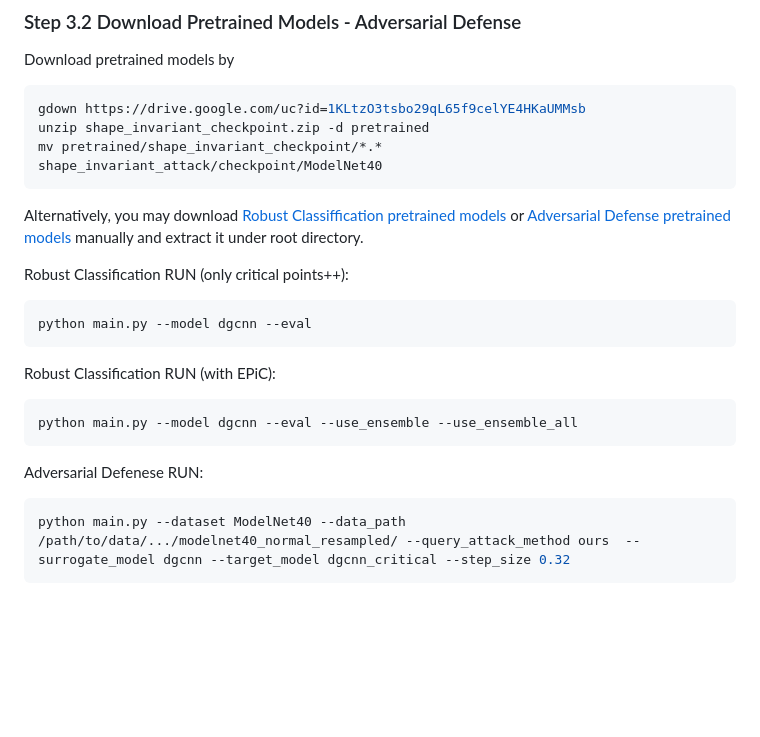
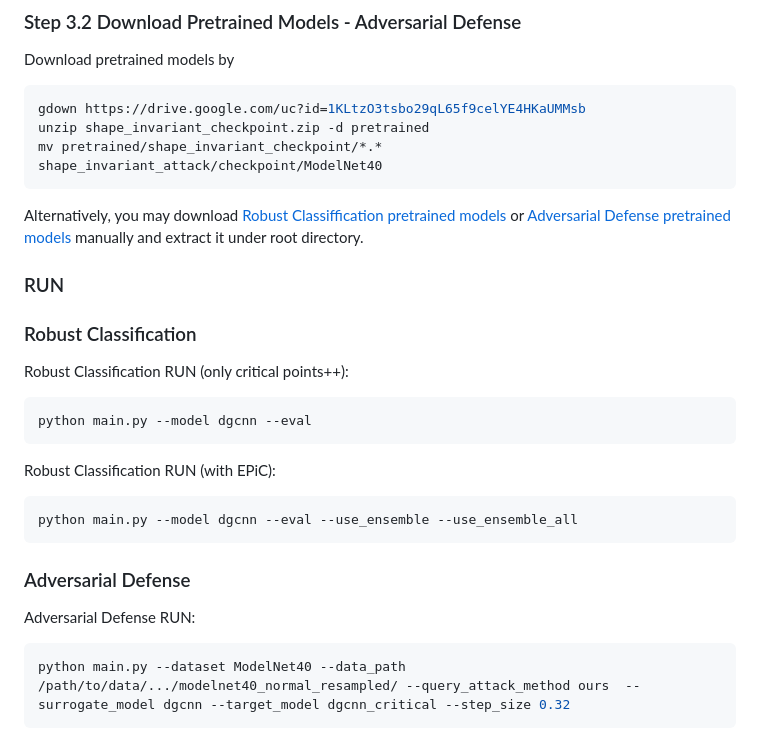
Before and after one commit to yossilevii100/refocusing, a Markdown page: README.md, the part around the change. GitHub-like rendering; blank space fills up the shorter version.

Commit message:
add commands examples to readme

````diff
--- a/README.md
+++ b/README.md
@@ -85,6 +85,8 @@ mv pretrained/shape_invariant_checkpoint/*.* shape_invariant_attack/checkpoint/M
 
 Alternatively, you may download [Robust Classiffication pretrained models](https://drive.google.com/file/d/1iTR9eiGrfQVQENPZoZG-IYwMTkGSb30_/view?usp=sharing) or [Adversarial Defense pretrained models](https://drive.google.com/file/d/18nP4-NtnjmPDLccPUDwlifySRbWjGGVz/view?usp=sharing) manually and extract it under root directory.
 
+### RUN
+### Robust Classification
 Robust Classification RUN (only critical points++):
 ```shell
 python main.py --model dgcnn --eval
@@ -94,7 +96,8 @@ Robust Classification RUN (with EPiC):
 python main.py --model dgcnn --eval --use_ensemble --use_ensemble_all
 ```
 
-Adversarial Defenese RUN:
+### Adversarial Defense
+Adversarial Defense RUN:
 ```shell
 python main.py --dataset ModelNet40 --data_path /path/to/data/.../modelnet40_normal_resampled/ --query_attack_method ours  --surrogate_model dgcnn --target_model dgcnn_critical --step_size 0.32
 ```
````
